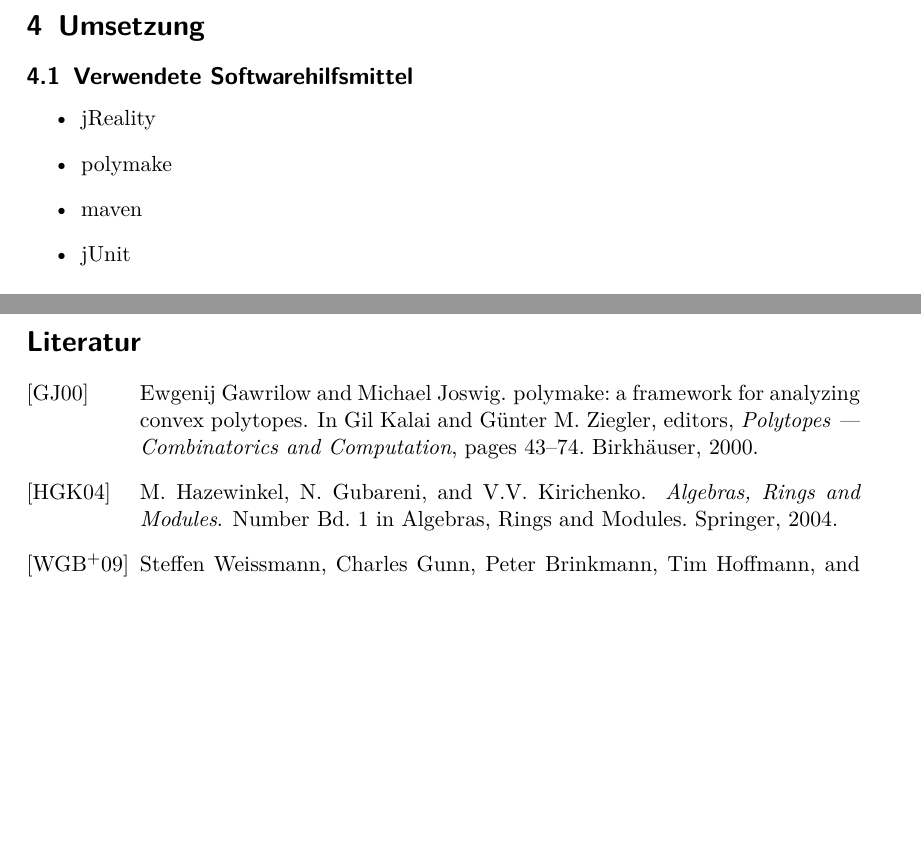
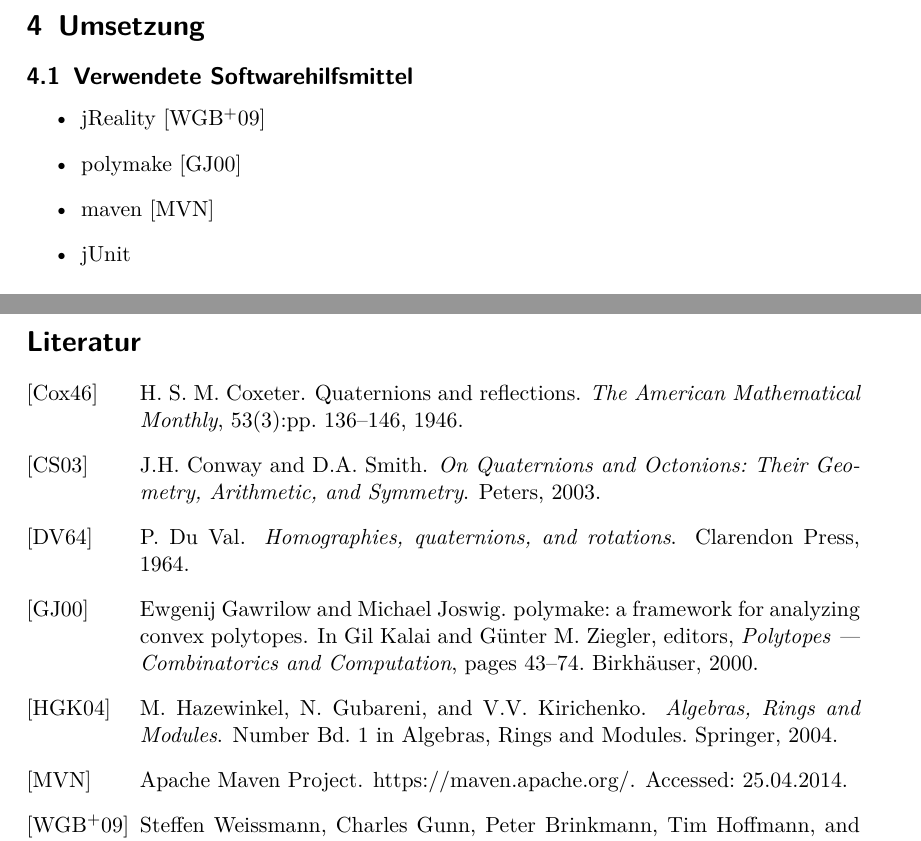
Before and after one commit to Ryugoron/point-groups, a LaTeX document (doc/report/report.tex, which reads doc/report/parts/umsetzung.tex, doc/report/report.bib): two parts of pages 8 and 13 of 13, joined at a grey line, cut so that both start at the same text, the shorter picture padded with empty space. Compiled offline with pdfLaTeX.

Commit message:
added references

```diff
--- a/doc/report/parts/umsetzung.tex
+++ b/doc/report/parts/umsetzung.tex
@@ -2,9 +2,9 @@
 
 \subsection{Verwendete Softwarehilfsmittel}
     \begin{itemize}
-        \item jReality
-        \item polymake
-        \item maven
+        \item jReality~\cite{jreality}
+        \item polymake~\cite{polymake}
+        \item maven~\cite{maven}
         \item jUnit
     \end{itemize}
 
--- a/doc/report/report.bib
+++ b/doc/report/report.bib
@@ -11,3 +11,11 @@
     publisher = "Peters",
     year = "2003"
 }
+@article{1946,
+     jstor_articletype = {research-article},
+     title = {Quaternions and Reflections},
+     author = {Coxeter, H. S. M.},
+     journal = {The American Mathematical Monthly},
+     jstor_issuetitle = {},
+     volume = {53},
+     number = {3},
@@ -77,3 +82,10 @@
  address = {New York, NY, USA},
  keywords = {immersive environments, interactive spatial audio, java, virtual reality},
 }
+
+@Misc{maven,
+  title = {{Apache Maven Project}},
+  howpublished = {{https://maven.apache.org/}},
+  note = {Accessed: 25.04.2014},
+  key = {MVN}
+}
```
Also changed, not shown: doc/report/parts/mathematischeGrundlagen.tex (+2 -2 lines), doc/report/report.bib (23 more changed lines).
